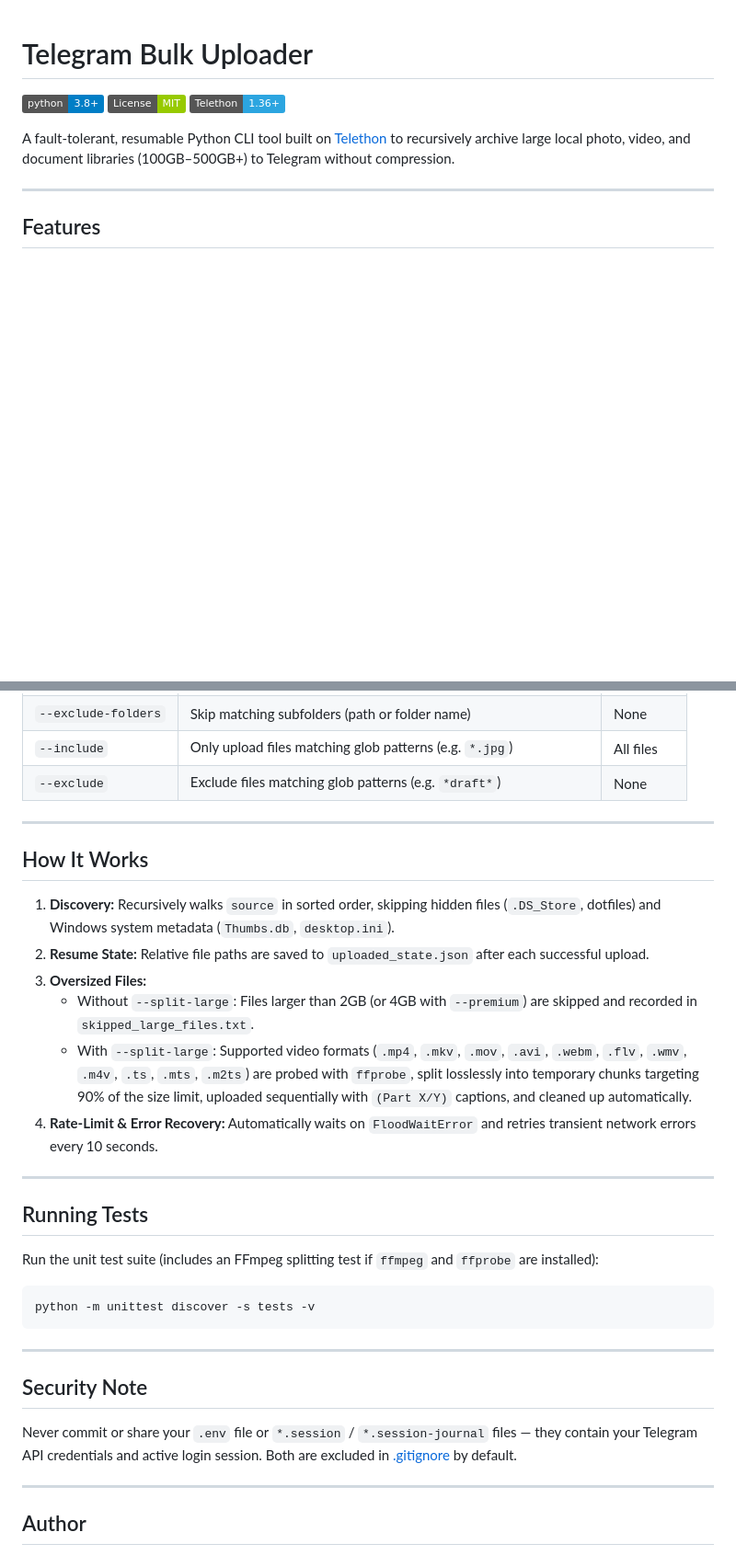
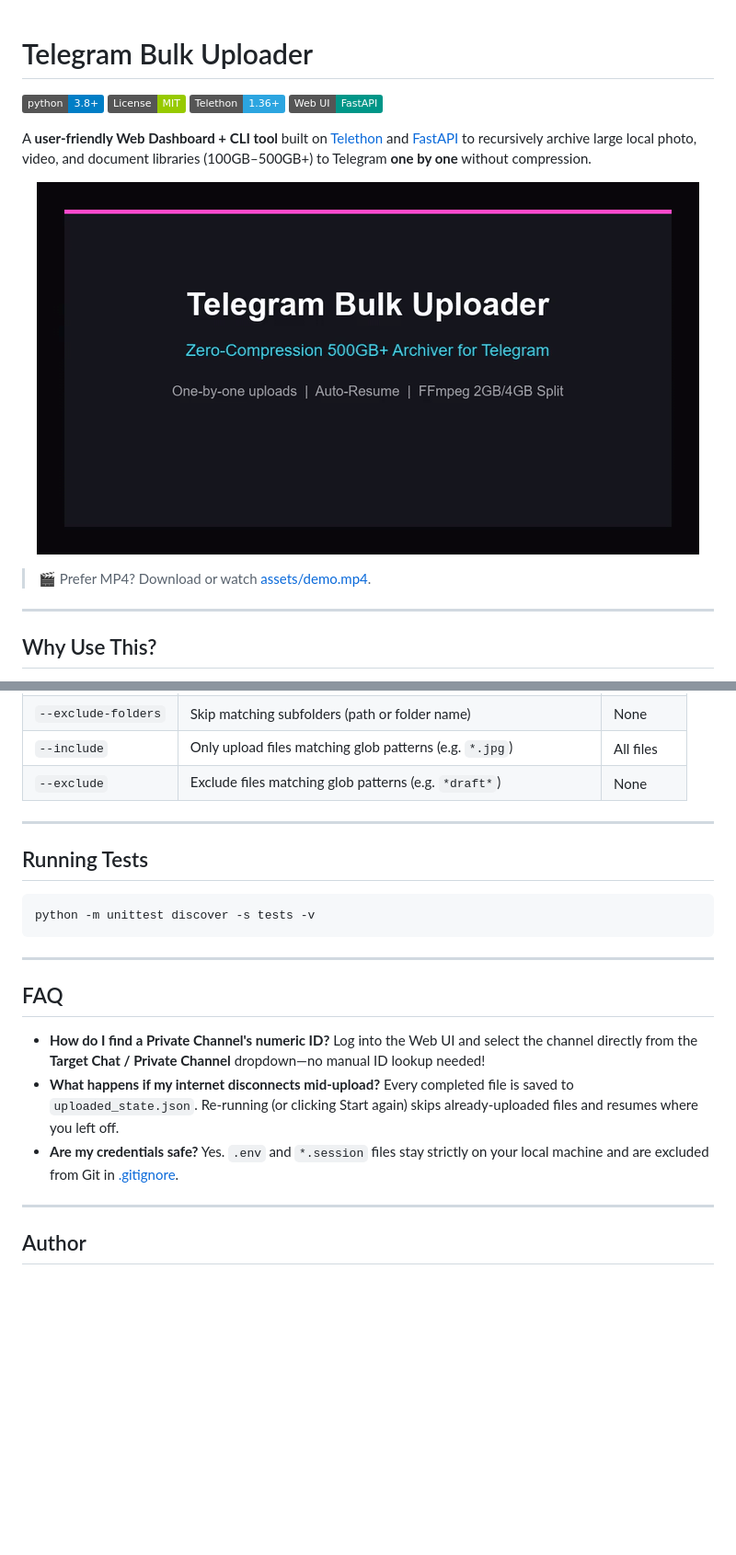
Before and after one commit to adityaagrawal04/telegram-bulk-uploader, a Markdown page: README.md, 2 parts joined by grey strips. Shown at 92% size. GitHub-like rendering; pictures changed too: assets/demo.gif (added); badges without logos; blank space fills up the shorter version.

Commit message:
Feat: Gen-Z glassmorphism UI, 1-click launchers, and explainer video/README

````diff
--- a/README.md
+++ b/README.md
@@ -3,10 +3,17 @@
 [![Python 3.8+](https://img.shields.io/badge/python-3.8%2B-blue.svg)](https://www.python.org/downloads/)
 [![License: MIT](https://img.shields.io/badge/License-MIT-green.svg)](LICENSE)
 [![Powered by Telethon](https://img.shields.io/badge/Telethon-1.36%2B-2CA5E0.svg)](https://github.com/LonamiWebs/Telethon)
+[![FastAPI Web UI](https://img.shields.io/badge/Web%20UI-FastAPI-009688.svg)](https://fastapi.tiangolo.com/)
 
-A fault-tolerant, resumable Python CLI tool built on [Telethon](https://github.com/LonamiWebs/Telethon) to recursively archive large local photo, video, and document libraries (100GB–500GB+) to Telegram without compression.
+A **user-friendly Web Dashboard + CLI tool** built on [Telethon](https://github.com/LonamiWebs/Telethon) and [FastAPI](https://fastapi.tiangolo.com/) to recursively archive large local photo, video, and document libraries (100GB–500GB+) to Telegram **one by one** without compression.
+
+<p align="center">
+  <img src="assets/demo.gif" alt="Telegram Bulk Uploader Walkthrough" width="720" />
+</p>
+
+> 🎬 Prefer MP4? Download or watch [assets/demo.mp4](assets/demo.mp4).
 
 ---
 
-## Features
+## Why Use This?
 
@@ -134,20 +111,7 @@ python uploader.py "/path/to/your/folder" --compress --delay 2.5
 
 ---
 
-## How It Works
-
-1. **Discovery:** Recursively walks `source` in sorted order, skipping hidden files (`.DS_Store`, dotfiles) and Windows system metadata (`Thumbs.db`, `desktop.ini`).
-2. **Resume State:** Relative file paths are saved to `uploaded_state.json` after each successful upload.
-3. **Oversized Files:**
-   - Without `--split-large`: Files larger than 2GB (or 4GB with `--premium`) are skipped and recorded in `skipped_large_files.txt`.
-   - With `--split-large`: Supported video formats (`.mp4`, `.mkv`, `.mov`, `.avi`, `.webm`, `.flv`, `.wmv`, `.m4v`, `.ts`, `.mts`, `.m2ts`) are probed with `ffprobe`, split losslessly into temporary chunks targeting 90% of the size limit, uploaded sequentially with `(Part X/Y)` captions, and cleaned up automatically.
-4. **Rate-Limit & Error Recovery:** Automatically waits on `FloodWaitError` and retries transient network errors every 10 seconds.
-
----
-
 ## Running Tests
-
-Run the unit test suite (includes an FFmpeg splitting test if `ffmpeg` and `ffprobe` are installed):
 
 ```bash
 python -m unittest discover -s tests -v
@@ -155,9 +119,14 @@ python -m unittest discover -s tests -v
 
 ---
 
-## Security Note
+## FAQ
 
-Never commit or share your `.env` file or `*.session` / `*.session-journal` files — they contain your Telegram API credentials and active login session. Both are excluded in [.gitignore](.gitignore) by default.
+- **How do I find a Private Channel's numeric ID?**
+  Log into the Web UI and select the channel directly from the **Target Chat / Private Channel** dropdown—no manual ID lookup needed!
+- **What happens if my internet disconnects mid-upload?**
+  Every completed file is saved to `uploaded_state.json`. Re-running (or clicking Start again) skips already-uploaded files and resumes where you left off.
+- **Are my credentials safe?**
+  Yes. `.env` and `*.session` files stay strictly on your local machine and are excluded from Git in [.gitignore](.gitignore).
 
 ---
 
````
Also changed, not shown: other parts of README.md (+63 -93 lines), 5 other files.
